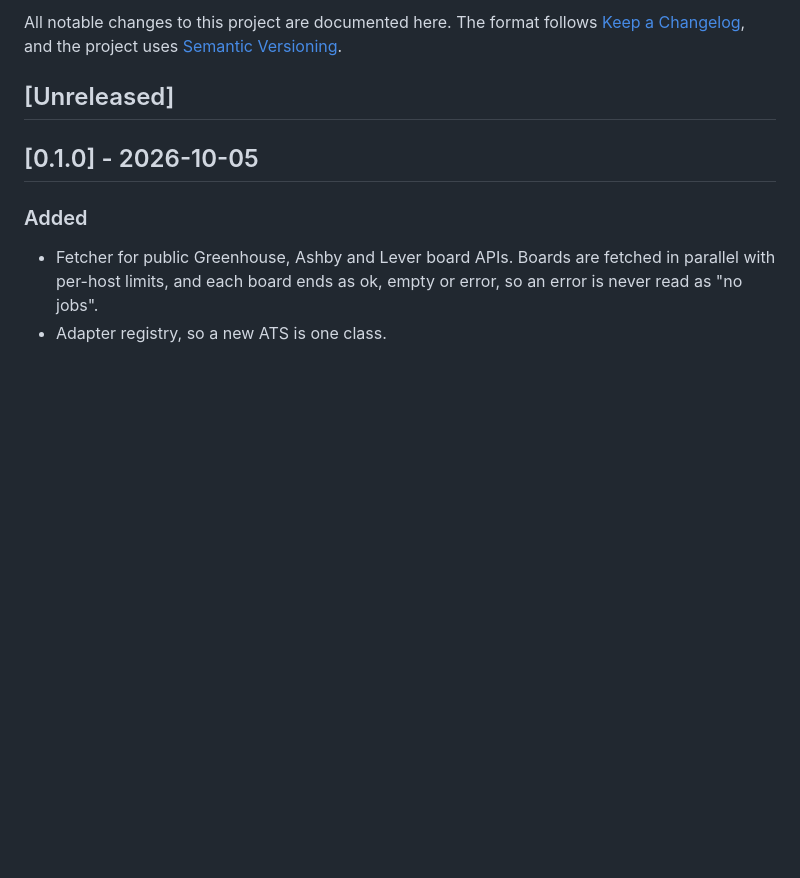
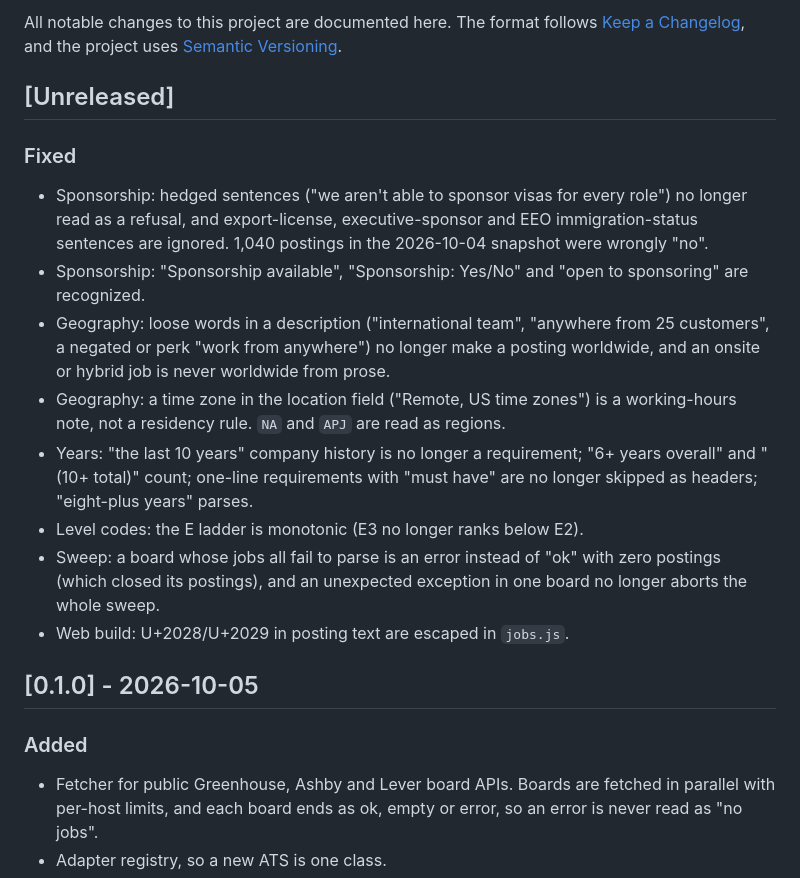
Before and after one commit to agnij-dutta/jobradar, a Markdown page: CHANGELOG.md, the part around the change. GitHub-like rendering; blank space fills up the shorter version.

```diff
--- a/CHANGELOG.md
+++ b/CHANGELOG.md
@@ -3,6 +3,16 @@
 All notable changes to this project are documented here. The format follows [Keep a Changelog](https://keepachangelog.com/en/1.1.0/), and the project uses [Semantic Versioning](https://semver.org/).
 
 ## [Unreleased]
+
+### Fixed
+- Sponsorship: hedged sentences ("we aren't able to sponsor visas for every role") no longer read as a refusal, and export-license, executive-sponsor and EEO immigration-status sentences are ignored. 1,040 postings in the 2026-10-04 snapshot were wrongly "no".
+- Sponsorship: "Sponsorship available", "Sponsorship: Yes/No" and "open to sponsoring" are recognized.
+- Geography: loose words in a description ("international team", "anywhere from 25 customers", a negated or perk "work from anywhere") no longer make a posting worldwide, and an onsite or hybrid job is never worldwide from prose.
+- Geography: a time zone in the location field ("Remote, US time zones") is a working-hours note, not a residency rule. `NA` and `APJ` are read as regions.
+- Years: "the last 10 years" company history is no longer a requirement; "6+ years overall" and "(10+ total)" count; one-line requirements with "must have" are no longer skipped as headers; "eight-plus years" parses.
+- Level codes: the E ladder is monotonic (E3 no longer ranks below E2).
+- Sweep: a board whose jobs all fail to parse is an error instead of "ok" with zero postings (which closed its postings), and an unexpected exception in one board no longer aborts the whole sweep.
+- Web build: U+2028/U+2029 in posting text are escaped in `jobs.js`.
 
 ## [0.1.0] - 2026-10-05
 
```
Also changed, not shown: README.md (+11 -11 lines), docs/screenshot.png.
